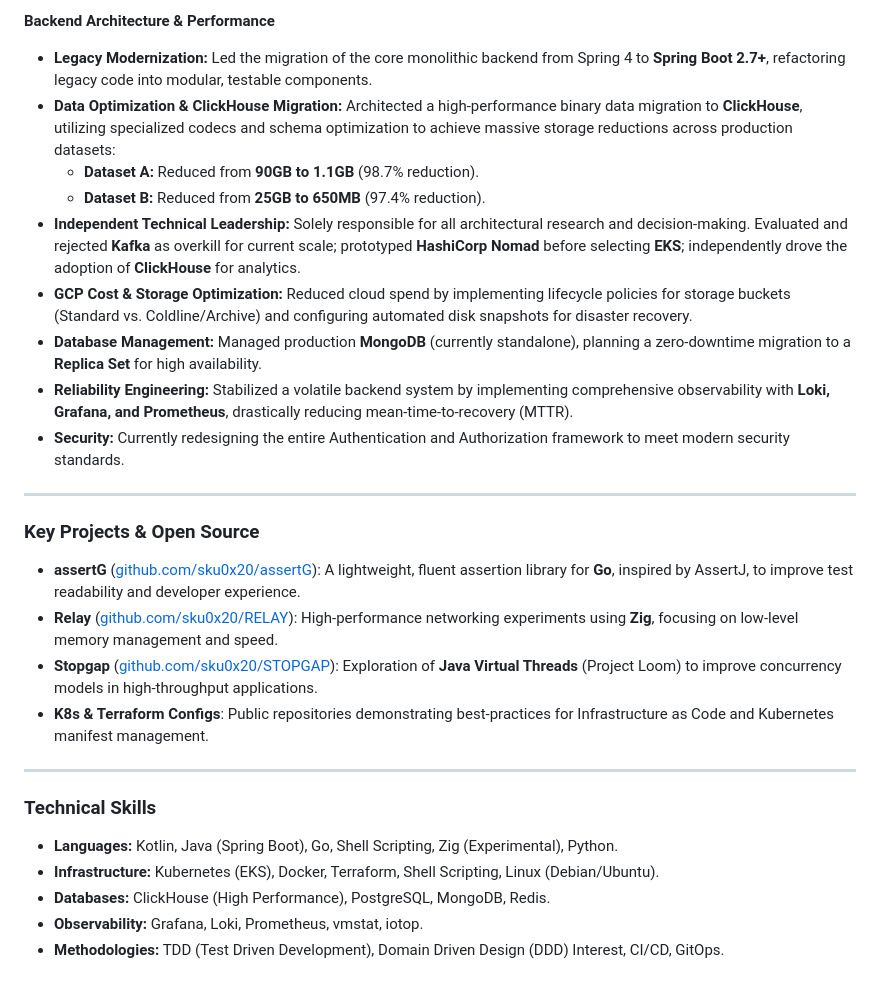
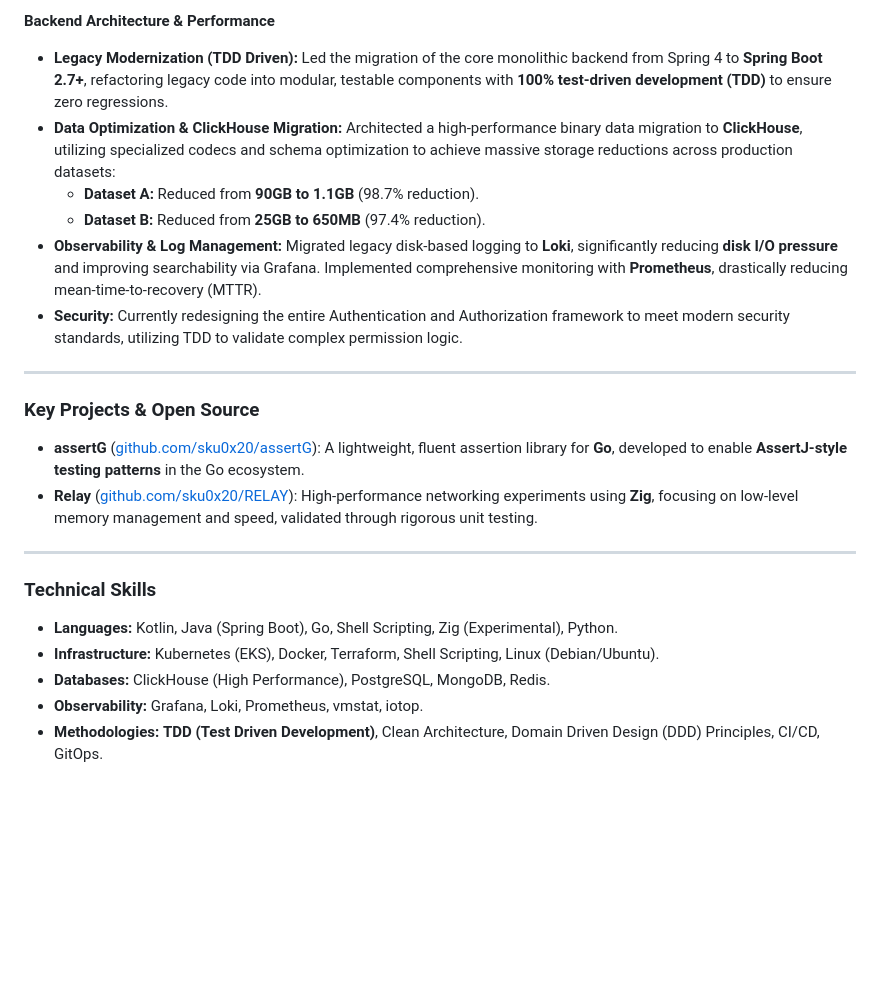
Before and after one commit to sku0x20/website, a Markdown page: resume.md, the part around the change. Rendered like a GitHub page; blank space fills up the shorter version.

Commit message:
Emphasize TDD as core development methodology

```diff
--- a/resume.md
+++ b/resume.md
@@ -24,24 +24,19 @@
 *   **Linux Administration:** Deepened system stability by tuning kernel parameters (`ulimits`) and performing advanced performance analysis using `sar`, `strace`, `tcpdump`, `vmstat`, and `iotop`. Successfully performed major OS upgrades (Debian/Ubuntu) in live production environments.
 
 **Backend Architecture & Performance**
-*   **Legacy Modernization:** Led the migration of the core monolithic backend from Spring 4 to **Spring Boot 2.7+**, refactoring legacy code into modular, testable components.
+*   **Legacy Modernization (TDD Driven):** Led the migration of the core monolithic backend from Spring 4 to **Spring Boot 2.7+**, refactoring legacy code into modular, testable components with **100% test-driven development (TDD)** to ensure zero regressions.
 *   **Data Optimization & ClickHouse Migration:** Architected a high-performance binary data migration to **ClickHouse**, utilizing specialized codecs and schema optimization to achieve massive storage reductions across production datasets:
     *   **Dataset A:** Reduced from **90GB to 1.1GB** (98.7% reduction).
     *   **Dataset B:** Reduced from **25GB to 650MB** (97.4% reduction).
-*   **Independent Technical Leadership:** Solely responsible for all architectural research and decision-making. Evaluated and rejected **Kafka** as overkill for current scale; prototyped **HashiCorp Nomad** before selecting **EKS**; independently drove the adoption of **ClickHouse** for analytics.
-*   **GCP Cost & Storage Optimization:** Reduced cloud spend by implementing lifecycle policies for storage buckets (Standard vs. Coldline/Archive) and configuring automated disk snapshots for disaster recovery.
-*   **Database Management:** Managed production **MongoDB** (currently standalone), planning a zero-downtime migration to a **Replica Set** for high availability.
-*   **Reliability Engineering:** Stabilized a volatile backend system by implementing comprehensive observability with **Loki, Grafana, and Prometheus**, drastically reducing mean-time-to-recovery (MTTR).
-*   **Security:** Currently redesigning the entire Authentication and Authorization framework to meet modern security standards.
+*   **Observability & Log Management:** Migrated legacy disk-based logging to **Loki**, significantly reducing **disk I/O pressure** and improving searchability via Grafana. Implemented comprehensive monitoring with **Prometheus**, drastically reducing mean-time-to-recovery (MTTR).
+*   **Security:** Currently redesigning the entire Authentication and Authorization framework to meet modern security standards, utilizing TDD to validate complex permission logic.
 
 ---
 
 ### **Key Projects & Open Source**
 
-*   **assertG** ([github.com/sku0x20/assertG](https://github.com/sku0x20/assertG)): A lightweight, fluent assertion library for **Go**, inspired by AssertJ, to improve test readability and developer experience.
-*   **Relay** ([github.com/sku0x20/RELAY](https://github.com/sku0x20/RELAY)): High-performance networking experiments using **Zig**, focusing on low-level memory management and speed.
-*   **Stopgap** ([github.com/sku0x20/STOPGAP](https://github.com/sku0x20/STOPGAP)): Exploration of **Java Virtual Threads** (Project Loom) to improve concurrency models in high-throughput applications.
-*   **K8s & Terraform Configs**: Public repositories demonstrating best-practices for Infrastructure as Code and Kubernetes manifest management.
+*   **assertG** ([github.com/sku0x20/assertG](https://github.com/sku0x20/assertG)): A lightweight, fluent assertion library for **Go**, developed to enable **AssertJ-style testing patterns** in the Go ecosystem.
+*   **Relay** ([github.com/sku0x20/RELAY](https://github.com/sku0x20/RELAY)): High-performance networking experiments using **Zig**, focusing on low-level memory management and speed, validated through rigorous unit testing.
 
 ---
 
@@ -51,4 +46,4 @@
 *   **Infrastructure:** Kubernetes (EKS), Docker, Terraform, Shell Scripting, Linux (Debian/Ubuntu).
 *   **Databases:** ClickHouse (High Performance), PostgreSQL, MongoDB, Redis.
 *   **Observability:** Grafana, Loki, Prometheus, vmstat, iotop.
-*   **Methodologies:** TDD (Test Driven Development), Domain Driven Design (DDD) Interest, CI/CD, GitOps.
+*   **Methodologies:** **TDD (Test Driven Development)**, Clean Architecture, Domain Driven Design (DDD) Principles, CI/CD, GitOps.
```
